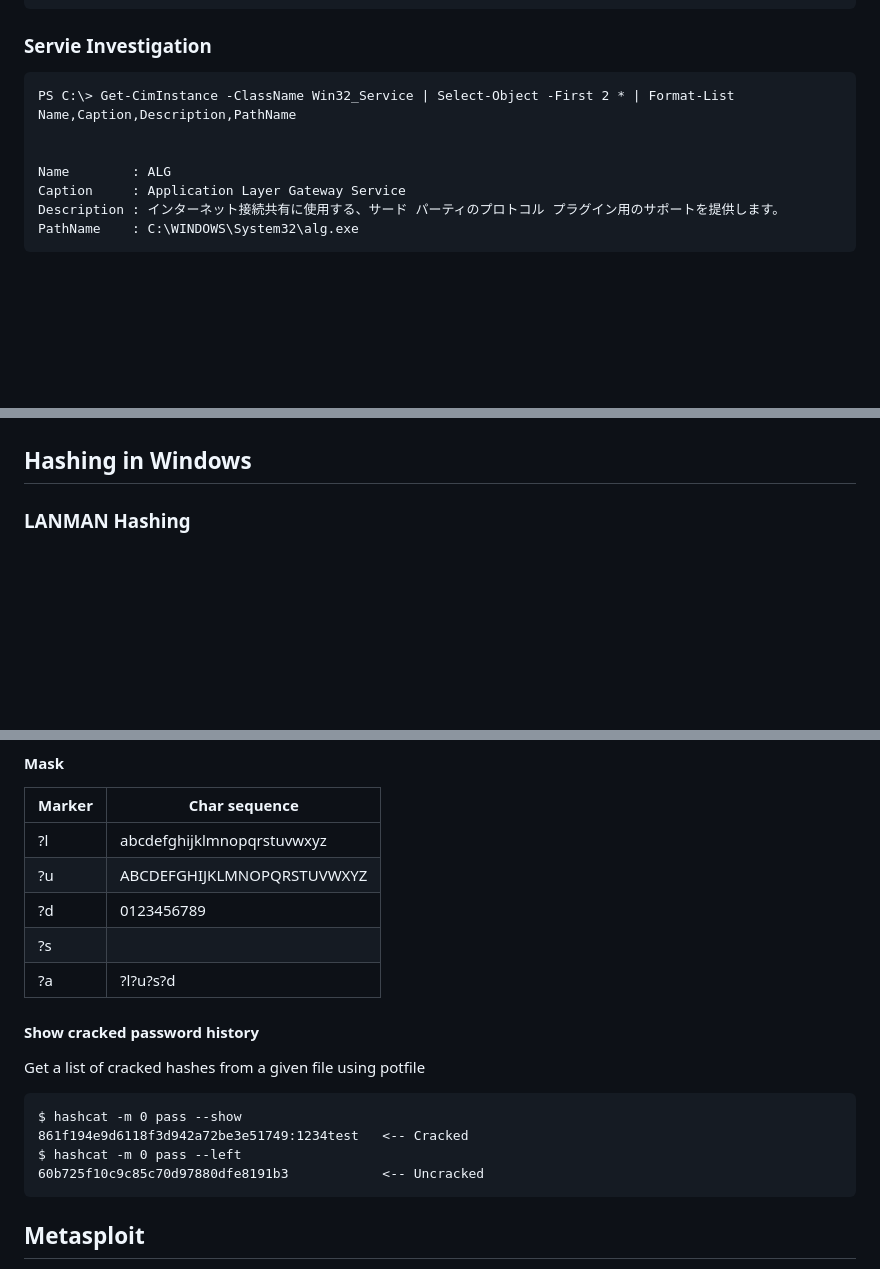
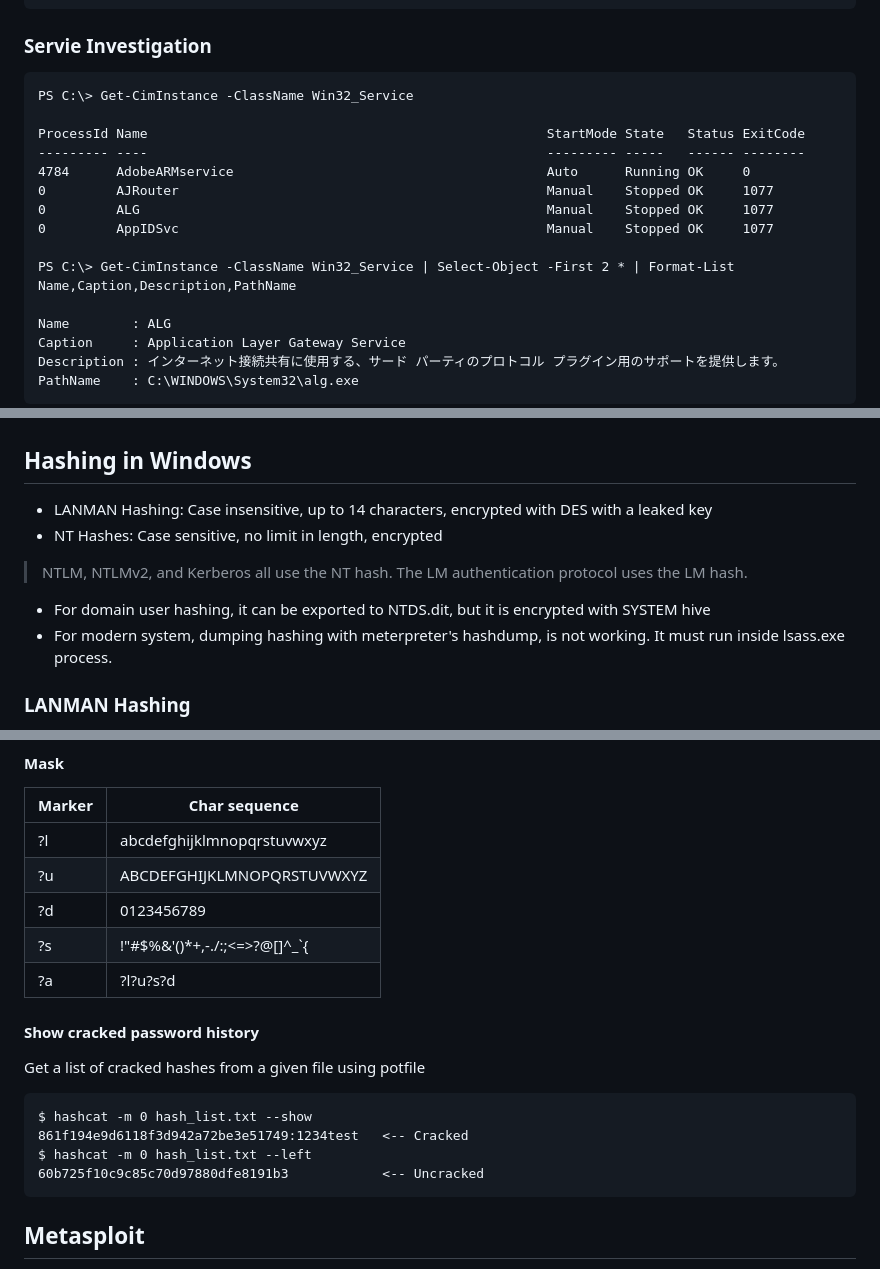
Before and after one commit to slachet/generative-art, a Markdown page: notes_sec504.md, 3 parts joined by grey strips. Rendered like a GitHub page; blank space fills up the shorter version.

Commit message:
updated notes

````diff
--- a/notes_sec504.md
+++ b/notes_sec504.md
@@ -73,8 +72,16 @@ LocalAddress LocalPort RemoteAddress RemotePort       State Process
 ### Servie Investigation
 
 ```
+PS C:\> Get-CimInstance -ClassName Win32_Service
+
+ProcessId Name                                                   StartMode State   Status ExitCode
+--------- ----                                                   --------- -----   ------ --------
+4784      AdobeARMservice                                        Auto      Running OK     0
+0         AJRouter                                               Manual    Stopped OK     1077
+0         ALG                                                    Manual    Stopped OK     1077
+0         AppIDSvc                                               Manual    Stopped OK     1077
+
 PS C:\> Get-CimInstance -ClassName Win32_Service | Select-Object -First 2 * | Format-List Name,Caption,Description,PathName
-
 
 Name        : ALG
 Caption     : Application Layer Gateway Service
@@ -765,6 +772,14 @@ legba -U sec504 -P sec504 -T 10.10.75.1 ssh
 
 ## Hashing in Windows
 
+- LANMAN Hashing: Case insensitive, up to 14 characters, encrypted with DES with a leaked key
+- NT Hashes: Case sensitive, no limit in length, encrypted
+
+> NTLM, NTLMv2, and Kerberos all use the NT hash. The LM authentication protocol uses the LM hash.
+
+- For domain user hashing, it can be exported to NTDS.dit, but it is encrypted with SYSTEM hive
+- For modern system, dumping hashing with meterpreter's hashdump, is not working. It must run inside lsass.exe process.
+
 ### LANMAN Hashing
 
 **Even if LANMAN hashing enabled on the host, by its nature, password that is equal or greater than 15 characters in length, will NOT be stored as LANMAN hashing**
@@ -941,7 +956,7 @@ hashcat --identify hashes.txt
 | ?l | abcdefghijklmnopqrstuvwxyz |
 | ?u | ABCDEFGHIJKLMNOPQRSTUVWXYZ |
 | ?d | 0123456789 |
-| ?s | <SYMBOL> |
+| ?s | <SPACE>!"#$%&'()*+,-./:;<=>?@[\]^_`{|}~ |
 | ?a | ?l?u?s?d |
 
 #### Show cracked password history
@@ -949,9 +964,9 @@ hashcat --identify hashes.txt
 Get a list of cracked hashes from a given file using potfile
 
 ```
-$ hashcat -m 0 pass --show
+$ hashcat -m 0 hash_list.txt --show
 861f194e9d6118f3d942a72be3e51749:1234test   <-- Cracked
-$ hashcat -m 0 pass --left
+$ hashcat -m 0 hash_list.txt --left
 60b725f10c9c85c70d97880dfe8191b3            <-- Uncracked
 ```
 
````
Also changed, not shown: other parts of notes_sec504.md (+3 -6 lines).
